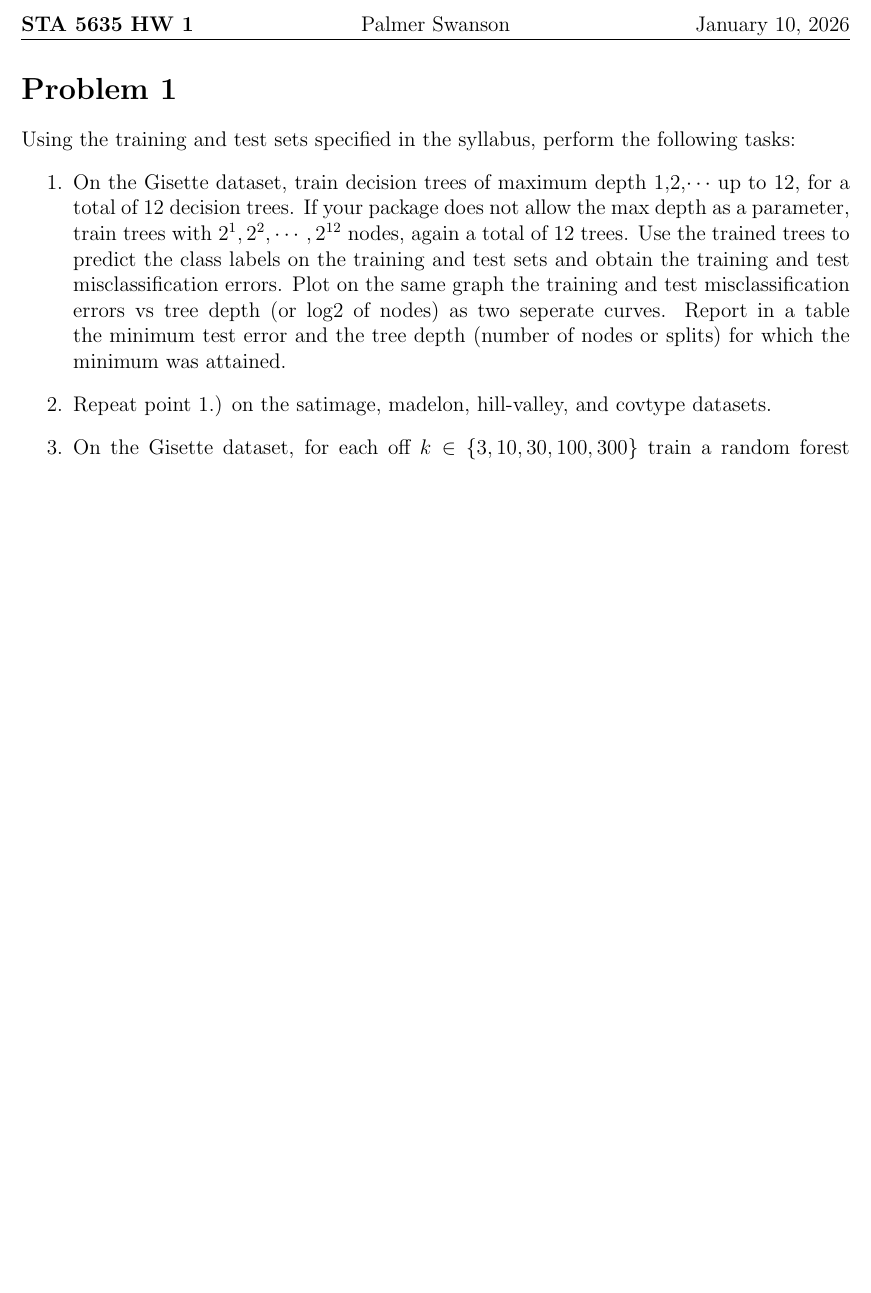
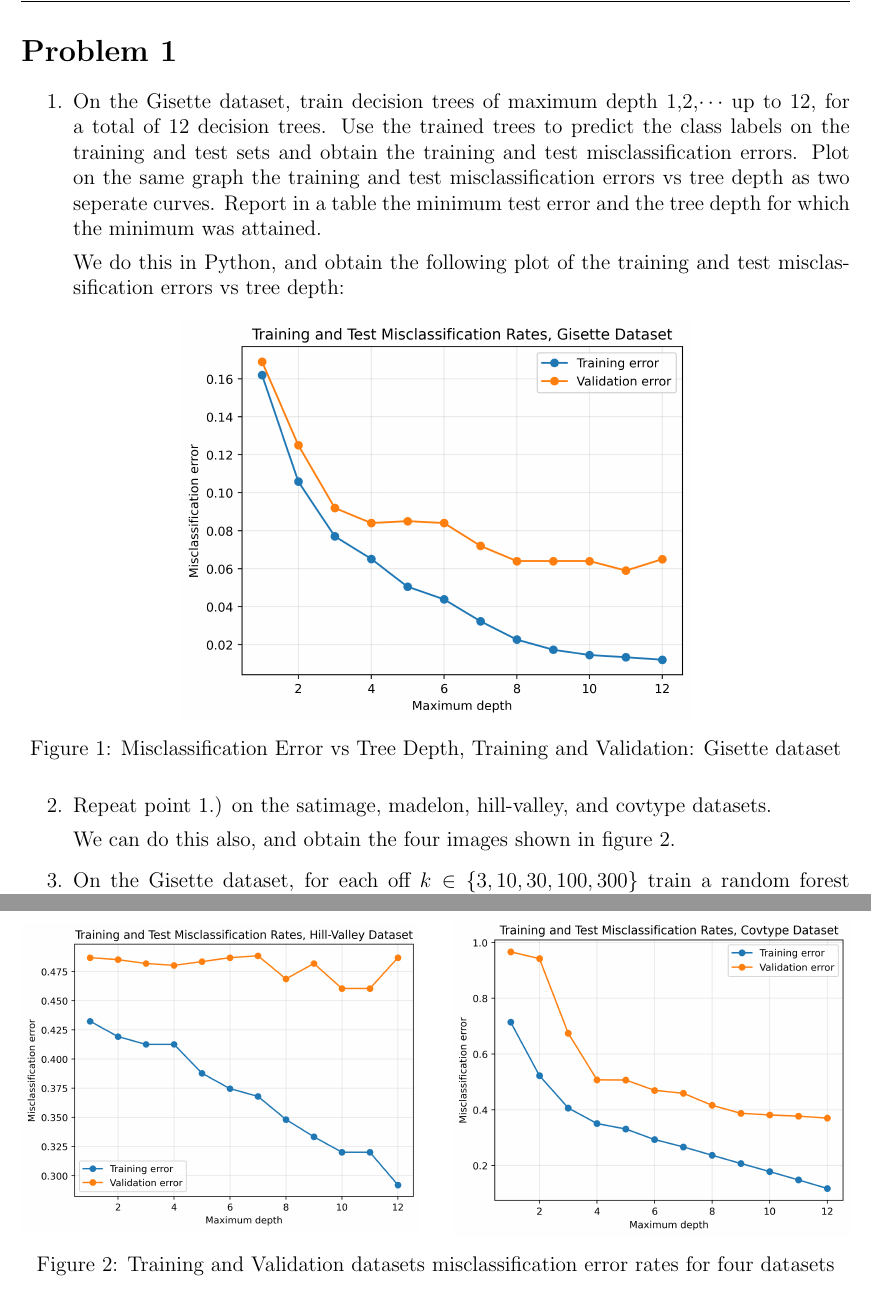
Before and after one commit to pj216rt/ML_2026, a LaTeX problem sheet (assignments/hw01/writeup/writeup_hw01.tex): part of the page before the commit and two parts of pages 1 and 2 of 2 after it, the two joined at a grey line, cut at the place of the change, the shorter picture padded with empty space. Compiled offline with pdfLaTeX.

Commit message:
dict version.  Cleaned up

```diff
--- a/assignments/hw01/writeup/writeup_hw01.tex
+++ b/assignments/hw01/writeup/writeup_hw01.tex
@@ -29,12 +29,23 @@
 
 
 \section*{Problem 1}
-Using the training and test sets specified in the syllabus, perform the following tasks:
 \begin{enumerate}
     \item On the Gisette dataset, train decision trees of maximum depth 1,2,\(\cdots\) up to 12, for a total of 12
-    decision trees.  If your package does not allow the max depth as a parameter, train trees with \(2^1, 2^2,\cdots,2^{12}\)
-    nodes, again a total of 12 trees.  Use the trained trees to predict the class labels on the training and test sets
+    decision trees.  Use the trained trees to predict the class labels on the training and test sets
     and obtain the training and test misclassification errors.  Plot on the same graph the training and test
-    misclassification errors vs tree depth (or log2 of nodes) as two seperate curves.  Report in a table the minimum
-    test error and the tree depth (number of nodes or splits) for which the minimum was attained.
+    misclassification errors vs tree depth as two seperate curves.  Report in a table the minimum
+    test error and the tree depth for which the minimum was attained.
+
+    We do this in Python, and obtain the following plot of the training and test misclassification errors vs tree
+    depth:
+
+    \begin{figure}[h]
+        \centering
+        \includegraphics[totalheight=8cm]{../figures/gisette_misclassification_error.png}
+        \caption{Misclassification Error vs Tree Depth, Training and Validation: Gisette dataset}
+        \label{fig:verticalcell}
+    \end{figure}
+
     \item Repeat point 1.) on the satimage, madelon, hill-valley, and covtype datasets.
+
+    We can do this also, and obtain the four images shown in figure \ref{fig:part_b}.
@@ -41,3 +65,19 @@ Using the training and test sets specified in the syllabus, perform the followin
+        \vspace{1cm} % Adds vertical space between rows
+
+        % Second row of images
+        \begin{minipage}{0.48\textwidth}
+            \centering
+            \includegraphics[width=\linewidth]{../figures/hill_valley_misclassification_error.png}
+        \end{minipage}\hfill
+        \begin{minipage}{0.48\textwidth}
+            \centering
+            \includegraphics[width=\linewidth]{../figures/Covtype_misclassification_error.png}
+        \end{minipage}
+
+        \caption{Training and Validation datasets misclassification error rates for four datasets}
+        \label{fig:part_b}
+    \end{figure}
+
     \item On the Gisette dataset, for each off \(k \in \{3,10,30,100,300\}\) train a random forest with \(k\) trees where
     the split attribute at each node is chosen from a random subset of \(71\approx\sqrt{5000}\) features.  Use the trained
     trrees to predict the class labels on the training and test sets and obtain the training and test misclassification
```
Also changed, not shown: assignments/hw01/writeup/writeup_hw01.pdf, assignments/hw01/writeup/writeup_hw01.tex (13 more changed lines).
